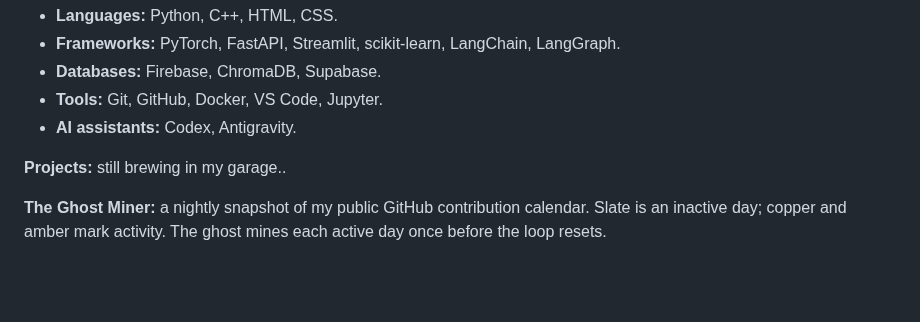
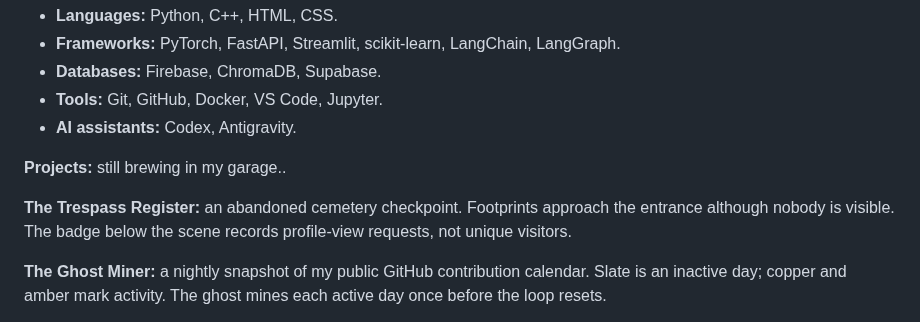
Before and after one commit to tropicalbee/tropicalbee, a Markdown page: README.md, the part around one of its changes. Drawn GitHub-style; folded sections open; blank space fills up the shorter version.

Commit message:
feat(profile): add haunted trespass register

```diff
--- a/README.md
+++ b/README.md
@@ -56,6 +64,7 @@
     <li><strong>AI assistants:</strong> Codex, Antigravity.</li>
   </ul>
   <p><strong>Projects:</strong> still brewing in my garage..</p>
+  <p><strong>The Trespass Register:</strong> an abandoned cemetery checkpoint. Footprints approach the entrance although nobody is visible. The badge below the scene records profile-view requests, not unique visitors.</p>
   <p><strong>The Ghost Miner:</strong> a nightly snapshot of my public GitHub contribution calendar. Slate is an inactive day; copper and amber mark activity. The ghost mines each active day once before the loop resets.</p>
   <p><strong>The house:</strong> click the signboard in the entrance banner to play The Thirteenth Knock. Every Halloween, Briar House returns to steal another name. Explore two chapters, solve seven puzzles, and uncover six endings as you discover what its caretaker invited inside.</p>
 </details>
```
Also changed, not shown: other parts of README.md (+9 -1 lines), SETUP.md (+36 -34 lines), trespass-section-kit/README.md (added, +25 -0 lines), trespass-section-kit/assets/trespass-register-preview.png (added), trespass-section-kit/assets/trespass-register.gif (added), 11 other files.
